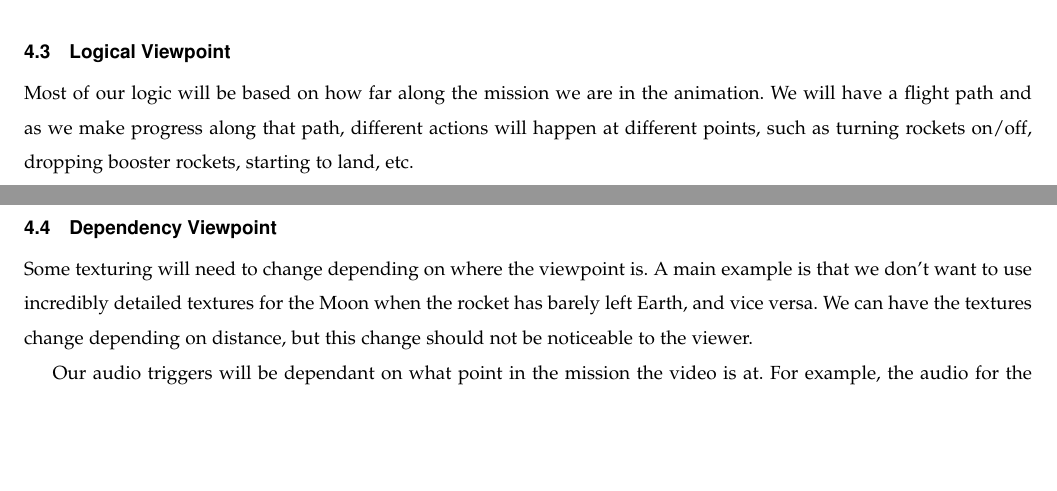
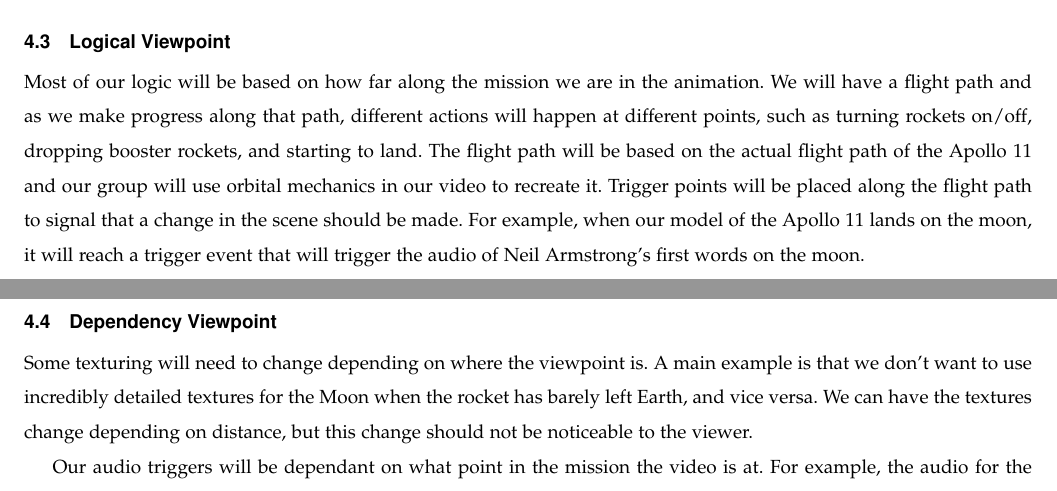
Before and after one commit to sandys5/Project-49, a LaTeX paper (Design Doc/group49_design_document.tex): two parts of pages 5 and 6 of 7, joined at a grey line, cut so that both start at the same text, the shorter picture padded with empty space. Compiled offline with pdfLaTeX.

Commit message:
Update group49_design_document.tex

```diff
--- a/Design Doc/group49_design_document.tex
+++ b/Design Doc/group49_design_document.tex
@@ -170,7 +170,7 @@ SDK & A Software Development Kit is a set of tools that program developers use t
 
     \subsection{Logical Viewpoint}
 
-    Most of our logic will be based on how far along the mission we are in the animation. We will have a flight path and as we make progress along that path, different actions will happen at different points, such as turning rockets on/off, dropping booster rockets, starting to land, etc.
+    Most of our logic will be based on how far along the mission we are in the animation. We will have a flight path and as we make progress along that path, different actions will happen at different points, such as turning rockets on/off, dropping booster rockets, and starting to land. The flight path will be based on the actual flight path of the Apollo 11 and our group will use orbital mechanics in our video to recreate it. Trigger points will be placed along the flight path to signal that a change in the scene should be made. For example, when our model of the Apollo 11 lands on the moon, it will reach a trigger event that will trigger the audio of Neil Armstrong's first words on the moon.
     %What is the flight path? An array of vertices? A function?
 
     \subsection{Dependency Viewpoint}
```
